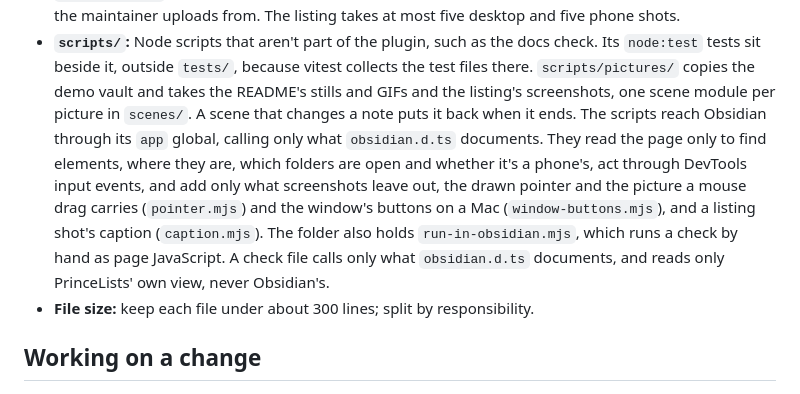
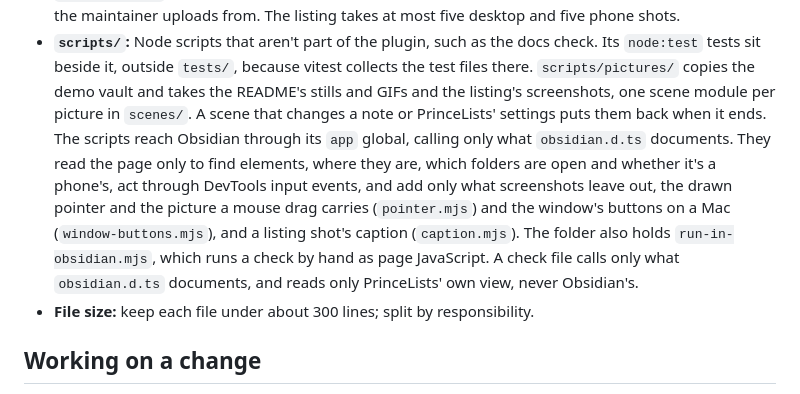
Before and after one commit to princelundgren/PrinceListsObsidianPlugin, a Markdown page: AGENTS.md, the part around the change. Rendered like a GitHub page.

```diff
--- a/AGENTS.md
+++ b/AGENTS.md
@@ -174,15 +174,15 @@ demo vault on the emulator and end it with `adb forward --remove tcp:<port>`.
 - **`scripts/`:** Node scripts that aren't part of the plugin, such as the docs check. Its
   `node:test` tests sit beside it, outside `tests/`, because vitest collects the test files there.
   `scripts/pictures/` copies the demo vault and takes the README's stills and GIFs and the listing's
-  screenshots, one scene module per picture in `scenes/`. A scene that changes a note puts it back
-  when it ends. The scripts reach Obsidian through its `app` global, calling only what
-  `obsidian.d.ts` documents. They read the page only to find elements, where they are, which folders
-  are open and whether it's a phone's, act through DevTools input events, and add only what
-  screenshots leave out, the drawn pointer and the picture a mouse drag carries (`pointer.mjs`) and
-  the window's buttons on a Mac (`window-buttons.mjs`), and a listing shot's caption
-  (`caption.mjs`). The folder also holds `run-in-obsidian.mjs`, which runs a check by hand as page
-  JavaScript. A check file calls only what `obsidian.d.ts` documents, and reads only PrinceLists'
-  own view, never Obsidian's.
+  screenshots, one scene module per picture in `scenes/`. A scene that changes a note or
+  PrinceLists' settings puts them back when it ends. The scripts reach Obsidian through its `app`
+  global, calling only what `obsidian.d.ts` documents. They read the page only to find elements,
+  where they are, which folders are open and whether it's a phone's, act through DevTools input
+  events, and add only what screenshots leave out, the drawn pointer and the picture a mouse drag
+  carries (`pointer.mjs`) and the window's buttons on a Mac (`window-buttons.mjs`), and a listing
+  shot's caption (`caption.mjs`). The folder also holds `run-in-obsidian.mjs`, which runs a check by
+  hand as page JavaScript. A check file calls only what `obsidian.d.ts` documents, and reads only
+  PrinceLists' own view, never Obsidian's.
 - **File size:** keep each file under about 300 lines; split by responsibility.
 
 ## Working on a change
```
Also changed, not shown: README.md (+7 -1 lines), docs/images/settings.gif (added), 2 other files.
